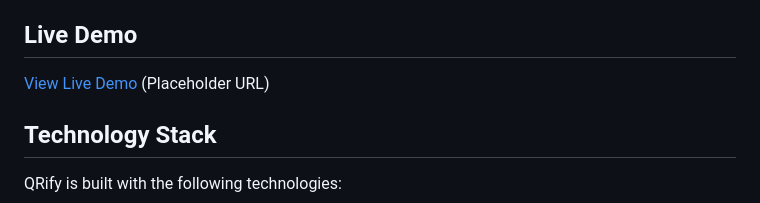
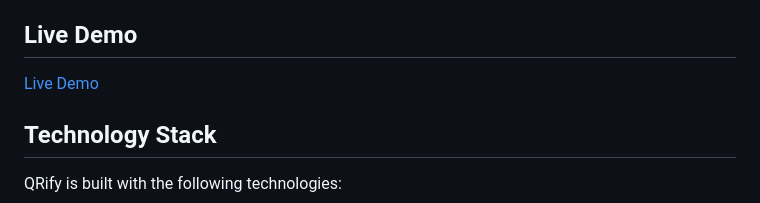
Before and after one commit to officiallyutso/QRify, a Markdown page: README.md, the part around the change. Drawn GitHub-style.

```diff
--- a/README.md
+++ b/README.md
@@ -52,7 +52,7 @@ QRify comes packed with a comprehensive set of features:
 
 ## Live Demo
 
-[View Live Demo](https://qrify.vercel.app) (Placeholder URL)
+[Live Demo](https://qrify-bay.vercel.app)
 
 ## Technology Stack
 
```
